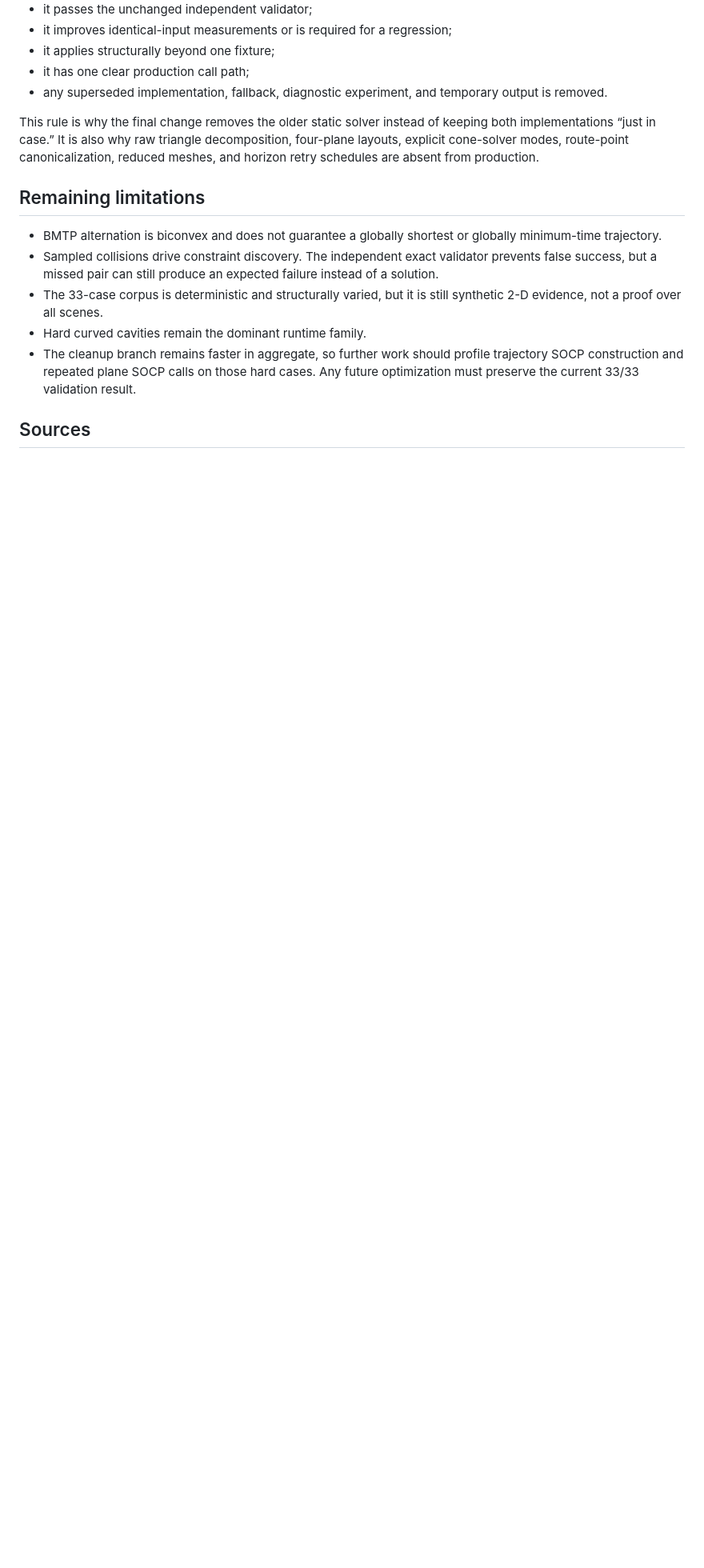
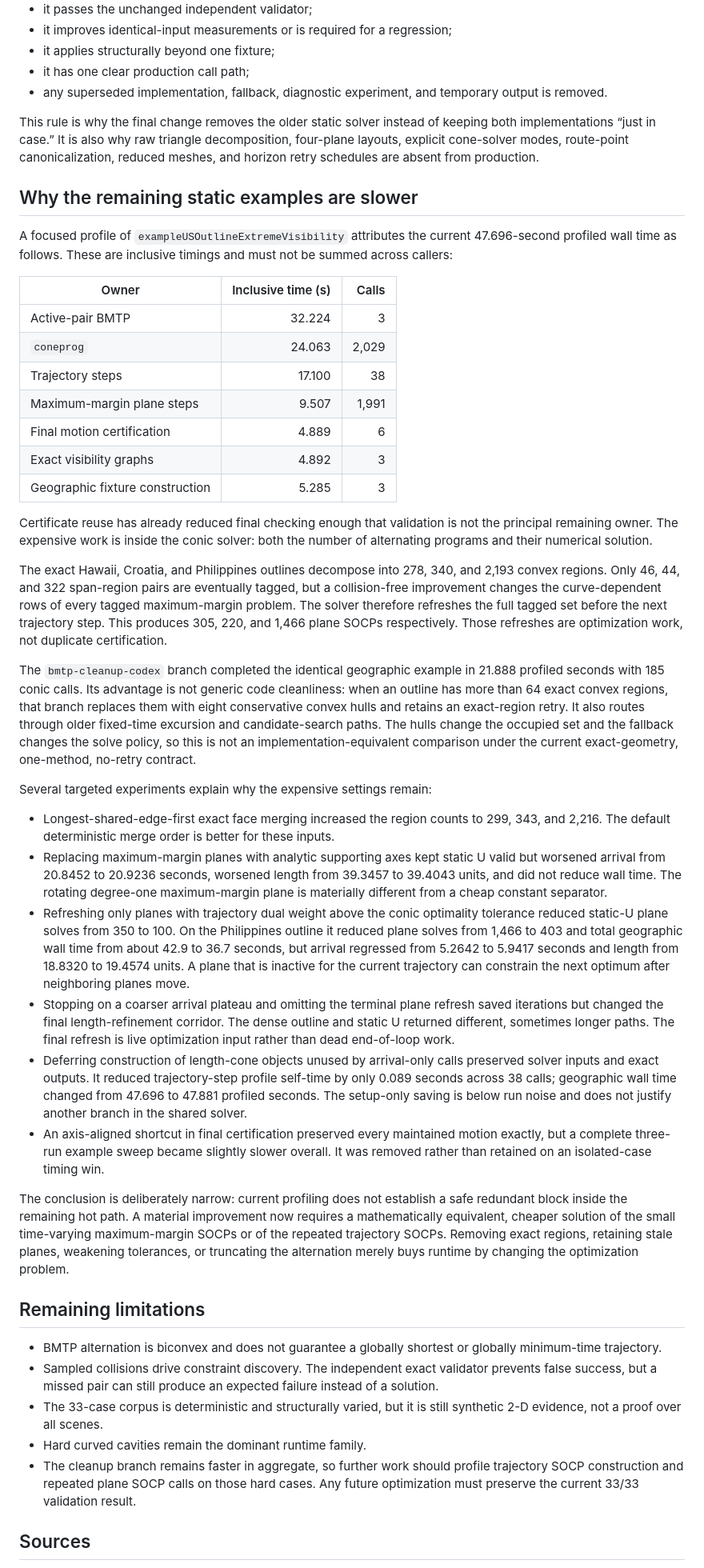
Before and after one commit to kevvtrinh/AzElObsAvoid, a Markdown page: core code lesson.md, the part around the change. Shown at 80% size. GitHub-like rendering; blank space fills up the shorter version.

Commit message:
Document remaining BMTP runtime bottlenecks

```diff
--- a/core code lesson.md
+++ b/core code lesson.md
@@ -152,6 +152,80 @@ A suggestion is a hypothesis, not a specification. Core code is retained only wh
 
 This rule is why the final change removes the older static solver instead of keeping both implementations “just in case.” It is also why raw triangle decomposition, four-plane layouts, explicit cone-solver modes, route-point canonicalization, reduced meshes, and horizon retry schedules are absent from production.
 
+## Why the remaining static examples are slower
+
+A focused profile of `exampleUSOutlineExtremeVisibility` attributes the current
+47.696-second profiled wall time as follows. These are inclusive timings and
+must not be summed across callers:
+
+| Owner | Inclusive time (s) | Calls |
+|---|---:|---:|
+| Active-pair BMTP | 32.224 | 3 |
+| `coneprog` | 24.063 | 2,029 |
+| Trajectory steps | 17.100 | 38 |
+| Maximum-margin plane steps | 9.507 | 1,991 |
+| Final motion certification | 4.889 | 6 |
+| Exact visibility graphs | 4.892 | 3 |
+| Geographic fixture construction | 5.285 | 3 |
+
+Certificate reuse has already reduced final checking enough that validation is
+not the principal remaining owner. The expensive work is inside the conic
+solver: both the number of alternating programs and their numerical solution.
+
+The exact Hawaii, Croatia, and Philippines outlines decompose into 278, 340,
+and 2,193 convex regions. Only 46, 44, and 322 span-region pairs are eventually
+tagged, but a collision-free improvement changes the curve-dependent rows of
+every tagged maximum-margin problem. The solver therefore refreshes the full
+tagged set before the next trajectory step. This produces 305, 220, and 1,466
+plane SOCPs respectively. Those refreshes are optimization work, not duplicate
+certification.
+
+The `bmtp-cleanup-codex` branch completed the identical geographic example in
+21.888 profiled seconds with 185 conic calls. Its advantage is not generic code
+cleanliness: when an outline has more than 64 exact convex regions, that branch
+replaces them with eight conservative convex hulls and retains an exact-region
+retry. It also routes through older fixed-time excursion and candidate-search
+paths. The hulls change the occupied set and the fallback changes the solve
+policy, so this is not an implementation-equivalent comparison under the
+current exact-geometry, one-method, no-retry contract.
+
+Several targeted experiments explain why the expensive settings remain:
+
+- Longest-shared-edge-first exact face merging increased the region counts to
+  299, 343, and 2,216. The default deterministic merge order is better for
+  these inputs.
+- Replacing maximum-margin planes with analytic supporting axes kept static U
+  valid but worsened arrival from 20.8452 to 20.9236 seconds, worsened length
+  from 39.3457 to 39.4043 units, and did not reduce wall time. The rotating
+  degree-one maximum-margin plane is materially different from a cheap constant
+  separator.
+- Refreshing only planes with trajectory dual weight above the conic optimality
+  tolerance reduced static-U plane solves from 350 to 100. On the Philippines
+  outline it reduced plane solves from 1,466 to 403 and total geographic wall
+  time from about 42.9 to 36.7 seconds, but arrival regressed from 5.2642 to
+  5.9417 seconds and length from 18.8320 to 19.4574 units. A plane that is
+  inactive for the current trajectory can constrain the next optimum after
+  neighboring planes move.
+- Stopping on a coarser arrival plateau and omitting the terminal plane refresh
+  saved iterations but changed the final length-refinement corridor. The dense
+  outline and static U returned different, sometimes longer paths. The final
+  refresh is live optimization input rather than dead end-of-loop work.
+- Deferring construction of length-cone objects unused by arrival-only calls
+  preserved solver inputs and exact outputs. It reduced trajectory-step profile
+  self-time by only 0.089 seconds across 38 calls; geographic wall time changed
+  from 47.696 to 47.881 profiled seconds. The setup-only saving is below run
+  noise and does not justify another branch in the shared solver.
+- An axis-aligned shortcut in final certification preserved every maintained
+  motion exactly, but a complete three-run example sweep became slightly slower
+  overall. It was removed rather than retained on an isolated-case timing win.
+
+The conclusion is deliberately narrow: current profiling does not establish a
+safe redundant block inside the remaining hot path. A material improvement now
+requires a mathematically equivalent, cheaper solution of the small
+time-varying maximum-margin SOCPs or of the repeated trajectory SOCPs. Removing
+exact regions, retaining stale planes, weakening tolerances, or truncating the
+alternation merely buys runtime by changing the optimization problem.
+
 ## Remaining limitations
 
 - BMTP alternation is biconvex and does not guarantee a globally shortest or globally minimum-time trajectory.
```
